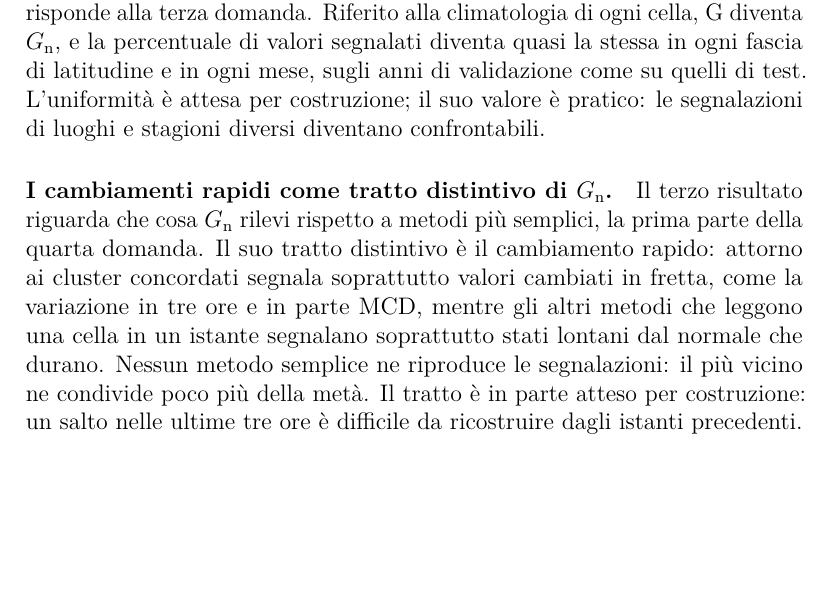
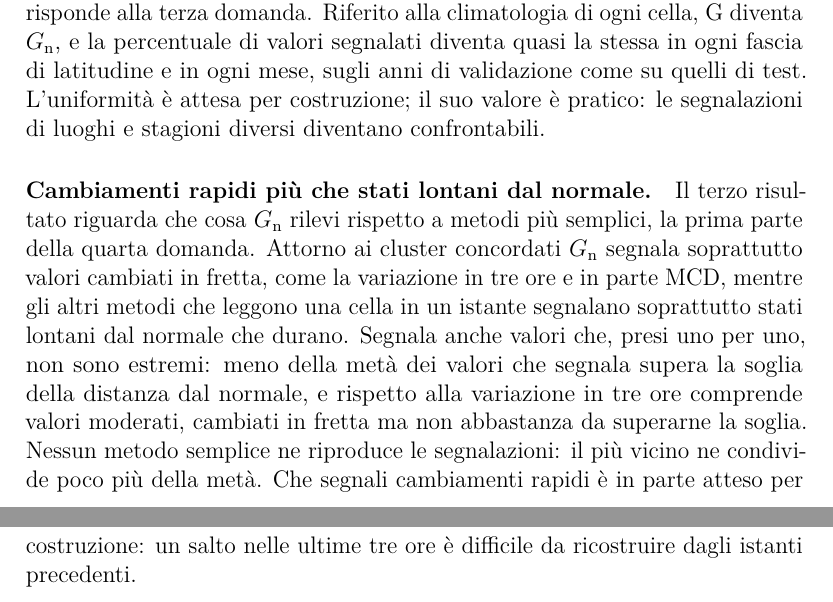
Before and after one commit to AlbertoPedalino/tesi_latex, a LaTeX document (tesi.tex, which reads chapters/conclusioni.tex): part of page 111 of 138 before the commit and two parts of pages 111 and 112 of 138 after it, the two joined at a grey line, cut so that both start at the same text, the shorter picture padded with empty space. Compiled offline with pdfLaTeX.

Commit message:
docs(tesi): 7.2 third result: rapid changes rather than states far from normal, not a distinctive trait
Co-Authored-By: Claude Opus 5.5 <noreply@anthropic.com>

```diff
--- a/chapters/conclusioni.tex
+++ b/chapters/conclusioni.tex
@@ -16,7 +16,7 @@ Per rispondere, il lavoro ha portato STGAN sui campi ERA5 con le quattro modific
 
 \paragraph{Confrontabilità dello score fra luoghi e stagioni.} Il secondo risultato risponde alla terza domanda. Riferito alla climatologia di ogni cella, G diventa $G_{\mathrm{n}}$, e la percentuale di valori segnalati diventa quasi la stessa in ogni fascia di latitudine e in ogni mese, sugli anni di validazione come su quelli di test. L'uniformità è attesa per costruzione; il suo valore è pratico: le segnalazioni di luoghi e stagioni diversi diventano confrontabili.
 
-\paragraph{I cambiamenti rapidi come tratto distintivo di $G_{\mathrm{n}}$.} Il terzo risultato riguarda che cosa $G_{\mathrm{n}}$ rilevi rispetto a metodi più semplici, la prima parte della quarta domanda. Il suo tratto distintivo è il cambiamento rapido: attorno ai cluster concordati segnala soprattutto valori cambiati in fretta, come la variazione in tre ore e in parte MCD, mentre gli altri metodi che leggono una cella in un istante segnalano soprattutto stati lontani dal normale che durano. Nessun metodo semplice ne riproduce le segnalazioni: il più vicino ne condivide poco più della metà. Il tratto è in parte atteso per costruzione: un salto nelle ultime tre ore è difficile da ricostruire dagli istanti precedenti.
+\paragraph{Cambiamenti rapidi più che stati lontani dal normale.} Il terzo risultato riguarda che cosa $G_{\mathrm{n}}$ rilevi rispetto a metodi più semplici, la prima parte della quarta domanda. Attorno ai cluster concordati $G_{\mathrm{n}}$ segnala soprattutto valori cambiati in fretta, come la variazione in tre ore e in parte MCD, mentre gli altri metodi che leggono una cella in un istante segnalano soprattutto stati lontani dal normale che durano. Segnala anche valori che, presi uno per uno, non sono estremi: meno della metà dei valori che segnala supera la soglia della distanza dal normale, e rispetto alla variazione in tre ore comprende valori moderati, cambiati in fretta ma non abbastanza da superarne la soglia. Nessun metodo semplice ne riproduce le segnalazioni: il più vicino ne condivide poco più della metà. Che segnali cambiamenti rapidi è in parte atteso per costruzione: un salto nelle ultime tre ore è difficile da ricostruire dagli istanti precedenti.
 
 \paragraph{Il riferimento concordato come confronto senza etichette.} Il quarto risultato riguarda il riferimento concordato, la seconda parte della quarta domanda. Senza etichette, l'accordo di almeno cinque metodi su nove permette di dire dove e quando $G_{\mathrm{n}}$ segnala rispetto agli altri. $G_{\mathrm{n}}$ rileva il 46\% dei cluster concordati brevi e il 91\% dei lunghi, con un criterio largo, lo stesso per tutti i metodi. Rispetto alle due baseline più vicine comincia in genere dopo, nei cluster lunghi finisce prima e sta più avanti lungo il moto medio, e questi tratti, tranne la fine, reggono anche con soglie più strette e senza la chiusura. Con le soglie al 95-esimo e al 97-esimo percentile, attorno ai cluster lunghi le sue segnalazioni hanno CAPE, indice K e vapore insoliti più spesso di quelle degli altri metodi, di poco rispetto a MCD. Il riepilogo dei risultati, con i numeri e le sezioni, è nella Sezione~\ref{sec:ris-sintesi}.
 
```
Also changed, not shown: Tesi_Alberto_Pedalino_s334042.pdf.
